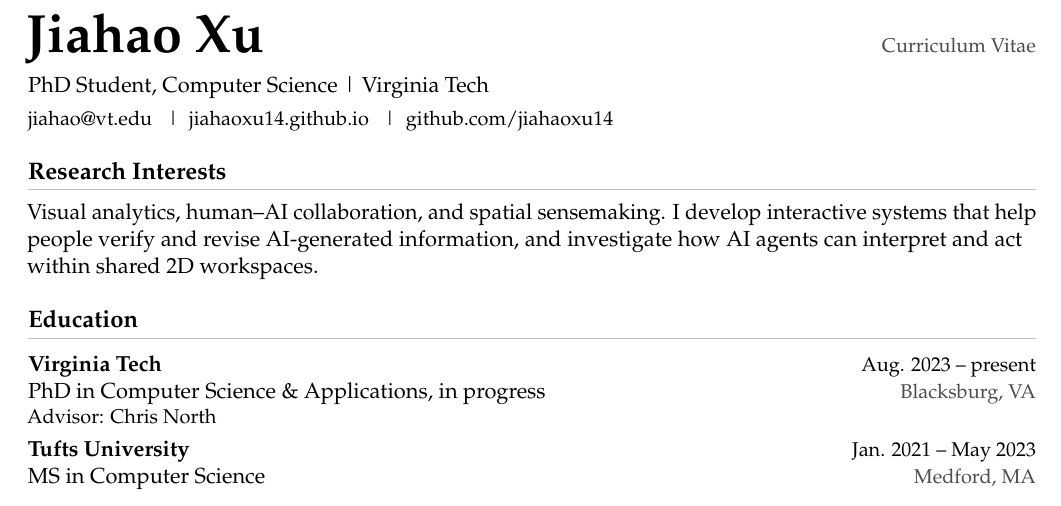
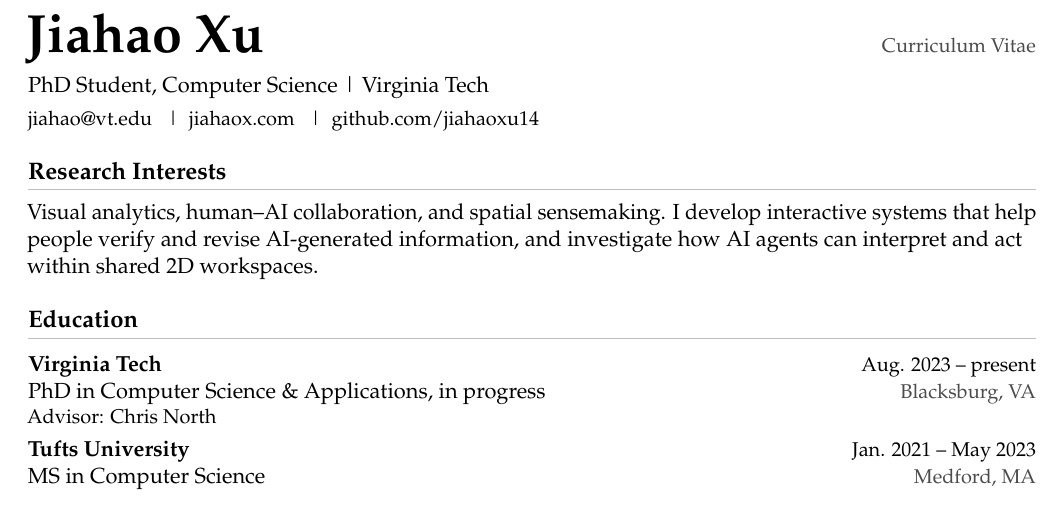
Before and after one commit to jiahaoxu14/jiahaoxu14.github.io, a LaTeX CV (docs/cv.tex): part of the page, cut so that both start at the same text. Compiled offline with pdfLaTeX.

Commit message:
Update CV website link to jiahaox.com

```diff
--- a/docs/cv.tex
+++ b/docs/cv.tex
@@ -49,7 +49,7 @@
 \vspace{3pt}
 {\small
   \href{mailto:jiahao@vt.edu}{jiahao@vt.edu} \enspace\textbar{}\enspace
-  \href{https://jiahaoxu14.github.io/}{jiahaoxu14.github.io} \enspace\textbar{}\enspace
+  \href{https://jiahaox.com/}{jiahaox.com} \enspace\textbar{}\enspace
   \href{https://github.com/jiahaoxu14}{github.com/jiahaoxu14}}\par
 
 \section*{Research Interests}
```
Also changed, not shown: docs/Resume_Jiahao.pdf.
